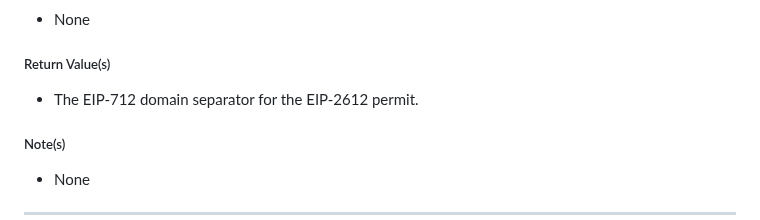
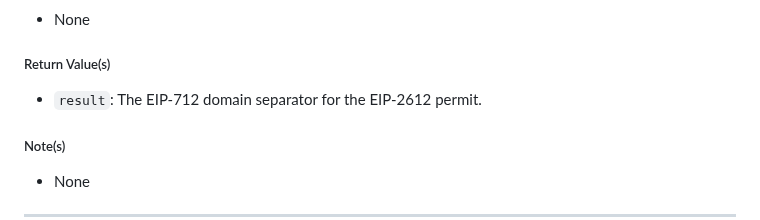
Before and after one commit to Vectorized/solady, a Markdown page: docs/tokens/erc20.md, the part around the change. GitHub-like rendering.

Commit message:
fixed small typo

```diff
--- a/docs/tokens/erc20.md
+++ b/docs/tokens/erc20.md
@@ -355,7 +355,7 @@ function DOMAIN_SEPARATOR() public view virtual returns (bytes32 result)
 
 ##### Return Value(s)
 
-- The EIP-712 domain separator for the EIP-2612 permit.
+- `result`: The EIP-712 domain separator for the EIP-2612 permit.
 
 ##### Note(s)
 
```
